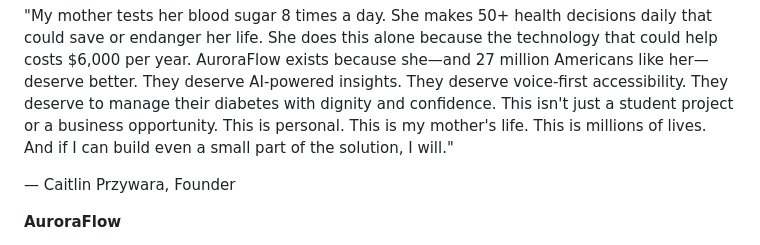
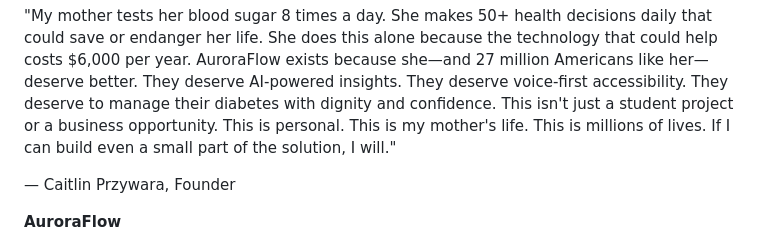
Before and after one commit to Isap31/2025-Aurora, a Markdown page: README.md, the part around the change. GitHub-like rendering.

Commit message:
Fix quotation mark formatting in README

```diff
--- a/README.md
+++ b/README.md
@@ -6,7 +6,7 @@
 "My mother tests her blood sugar 8 times a day. She makes 50+ health decisions daily that could save or endanger her life. She does this alone because the technology that could help costs $6,000 per year.
 AuroraFlow exists because she—and 27 million Americans like her—deserve better. They deserve AI-powered insights. They deserve voice-first accessibility. They deserve to manage their diabetes with dignity and confidence.
 This isn't just a student project or a business opportunity. This is personal. This is my mother's life. This is millions of lives.
-And if I can build even a small part of the solution, I will."
+If I can build even a small part of the solution, I will."
 
 — Caitlin Przywara, Founder
 
```
